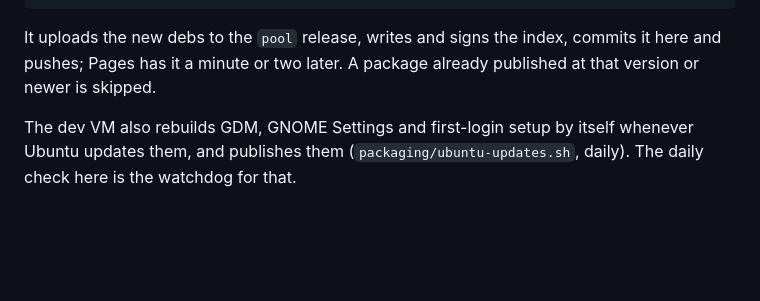
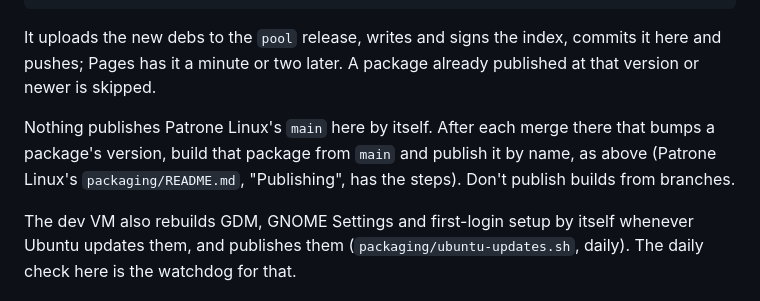
Before and after one commit to billsecond/patrone-apt, a Markdown page: README.md, the part around the change. GitHub-like rendering; blank space fills up the shorter version.

Commit message:
Say that Patrone Linux's merges are published by hand
Nothing publishes Patrone Linux's main here by itself, so each merge that
bumps a package's version is built from main and published by name.

```diff
--- a/README.md
+++ b/README.md
@@ -56,6 +56,11 @@ It uploads the new debs to the `pool` release, writes and signs the index,
 commits it here and pushes; Pages has it a minute or two later. A package
 already published at that version or newer is skipped.
 
+Nothing publishes Patrone Linux's `main` here by itself. After each merge
+there that bumps a package's version, build that package from `main` and
+publish it by name, as above (Patrone Linux's `packaging/README.md`,
+"Publishing", has the steps). Don't publish builds from branches.
+
 The dev VM also rebuilds GDM, GNOME Settings and first-login setup by itself
 whenever Ubuntu updates them, and publishes them
 (`packaging/ubuntu-updates.sh`, daily). The daily check here is the watchdog
```
